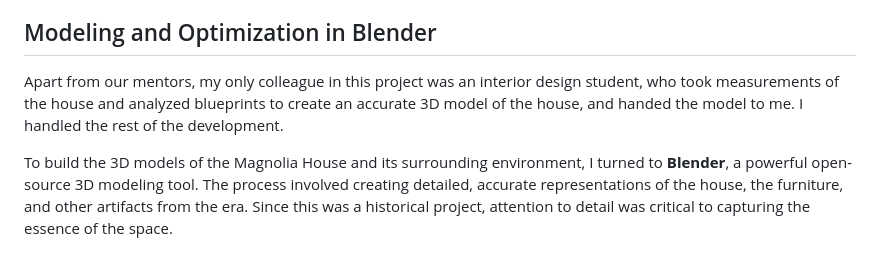
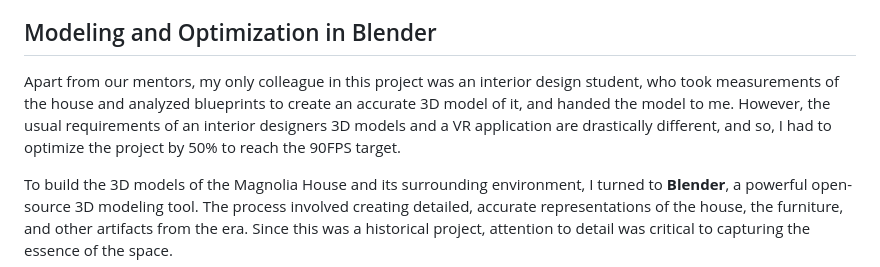
Before and after one commit to kadirlofca/kadirlofca-portfolio, a Markdown page: src/posts/2025-03-09-magnolia-house.md, the part around the change. Rendered like a GitHub page.

Commit message:
Update src/posts/2025-03-09-magnolia-house.md (via Pages CMS)

```diff
--- a/src/posts/2025-03-09-magnolia-house.md
+++ b/src/posts/2025-03-09-magnolia-house.md
@@ -23,7 +23,7 @@ One of the most important requirements of this experience was mitigating motion
 
 ## Modeling and Optimization in Blender
 
-Apart from our mentors, my only colleague in this project was an interior design student, who took measurements of the house and analyzed blueprints to create an accurate 3D model of the house, and handed the model to me. I handled the rest of the development.
+Apart from our mentors, my only colleague in this project was an interior design student, who took measurements of the house and analyzed blueprints to create an accurate 3D model of it, and handed the model to me. However, the usual requirements of an interior designers 3D models and a VR application are drastically different, and so, I had to optimize the project by 50% to reach the 90FPS target.
 
 To build the 3D models of the Magnolia House and its surrounding environment, I turned to **Blender**, a powerful open-source 3D modeling tool. The process involved creating detailed, accurate representations of the house, the furniture, and other artifacts from the era. Since this was a historical project, attention to detail was critical to capturing the essence of the space.
 
```
